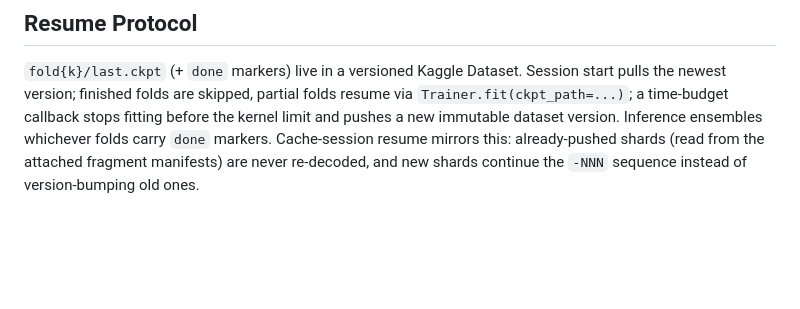
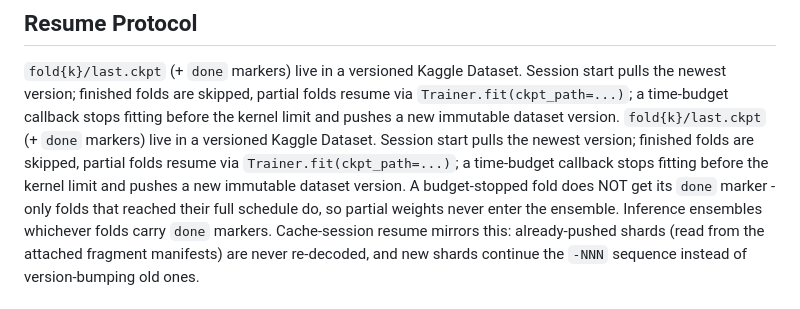
Before and after one commit to ankithaldar/all_projects, a Markdown page: kaggle-rsna-knee-abnormality-detection/README.md, the part around the change. Drawn GitHub-style; blank space fills up the shorter version.

```diff
--- a/kaggle-rsna-knee-abnormality-detection/README.md
+++ b/kaggle-rsna-knee-abnormality-detection/README.md
@@ -183,6 +183,12 @@ copies mounts to local scratch once, removing FUSE read latency.
 Session start pulls the newest version; finished folds are skipped, partial
 folds resume via `Trainer.fit(ckpt_path=...)`; a time-budget callback stops
 fitting before the kernel limit and pushes a new immutable dataset version.
+`fold{k}/last.ckpt` (+ `done` markers) live in a versioned Kaggle Dataset.
+Session start pulls the newest version; finished folds are skipped, partial
+folds resume via `Trainer.fit(ckpt_path=...)`; a time-budget callback stops
+fitting before the kernel limit and pushes a new immutable dataset version.
+A budget-stopped fold does NOT get its `done` marker - only folds that
+reached their full schedule do, so partial weights never enter the ensemble.
 Inference ensembles whichever folds carry `done` markers.
 Cache-session resume mirrors this: already-pushed shards (read from the
 attached fragment manifests) are never re-decoded, and new shards
```
Also changed, not shown: kaggle-rsna-knee-abnormality-detection/BLUEPRINT.md (+16 -6 lines).
